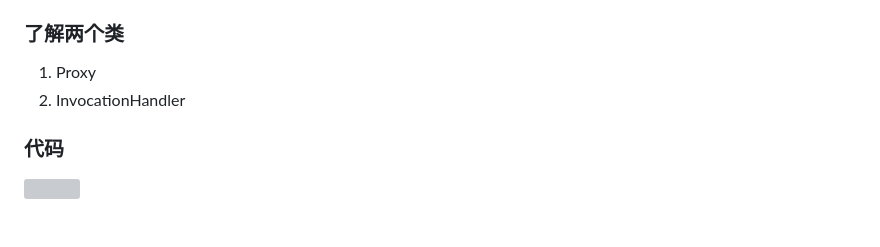
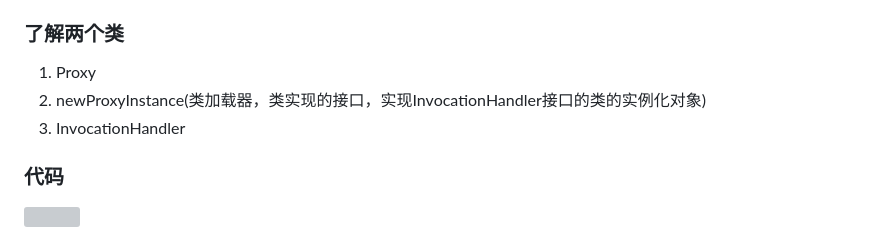
Before and after one commit to JYli1/JYli_vault, a Markdown page: Java/Java基础.md, the part around the change. GitHub-like rendering; grey boxes are pictures that could not be loaded.

Commit message:
vault backup: 2025-12-02 01:01:17

```diff
--- a/Java/Java基础.md
+++ b/Java/Java基础.md
@@ -700,7 +700,8 @@ class WeddingCompany implenment Marry{
 ### 了解两个类
 
 1. Proxy
-2. InvocationHandler
+2. newProxyInstance(类加载器，类实现的接口，实现InvocationHandler接口的类的实例化对象)
+3. InvocationHandler
 
 ### 代码
 
```
